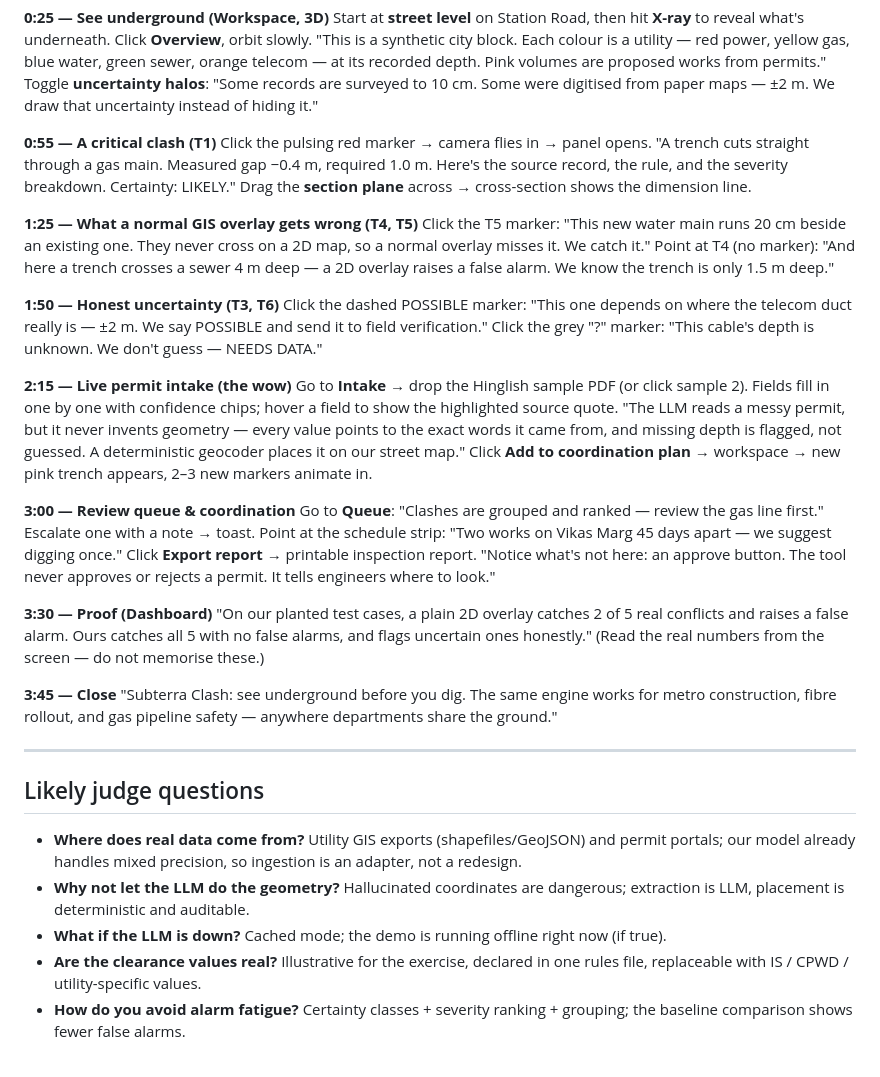
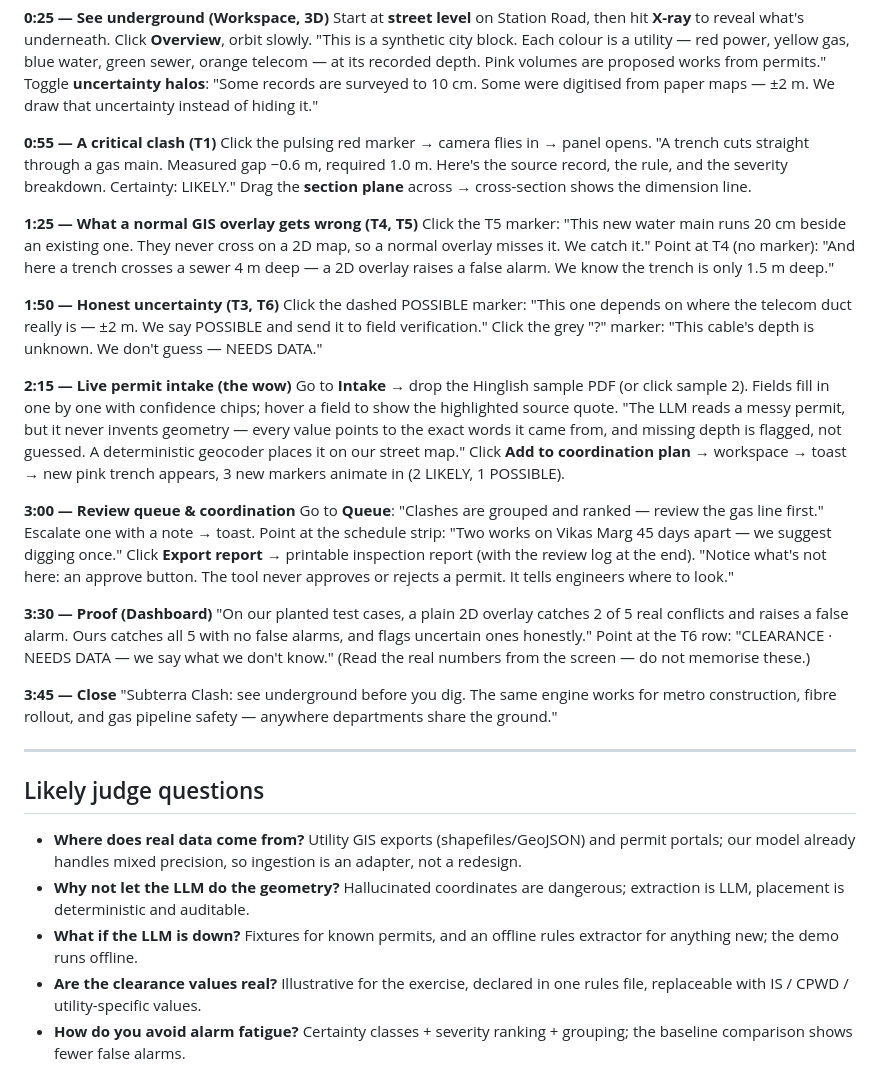
Before and after one commit to Sam-Titan/Subterra-Clash, a Markdown page: docs/DEMO_SCRIPT.md, the part around the change. Rendered like a GitHub page.

Commit message:
docs: align demo script with seed numbers; pass Gate 3

```diff
--- a/docs/DEMO_SCRIPT.md
+++ b/docs/DEMO_SCRIPT.md
@@ -16,7 +16,7 @@ Toggle **uncertainty halos**: "Some records are surveyed to 10 cm. Some were dig
 
 **0:55 — A critical clash (T1)**
 Click the pulsing red marker → camera flies in → panel opens.
-"A trench cuts straight through a gas main. Measured gap −0.4 m, required 1.0 m. Here's the source record, the rule, and the severity breakdown. Certainty: LIKELY."
+"A trench cuts straight through a gas main. Measured gap −0.6 m, required 1.0 m. Here's the source record, the rule, and the severity breakdown. Certainty: LIKELY."
 Drag the **section plane** across → cross-section shows the dimension line.
 
 **1:25 — What a normal GIS overlay gets wrong (T4, T5)**
@@ -31,16 +31,17 @@ Click the grey "?" marker: "This cable's depth is unknown. We don't guess — NE
 Go to **Intake** → drop the Hinglish sample PDF (or click sample 2).
 Fields fill in one by one with confidence chips; hover a field to show the highlighted source quote.
 "The LLM reads a messy permit, but it never invents geometry — every value points to the exact words it came from, and missing depth is flagged, not guessed. A deterministic geocoder places it on our street map."
-Click **Add to coordination plan** → workspace → new pink trench appears, 2–3 new markers animate in.
+Click **Add to coordination plan** → workspace → toast → new pink trench appears, 3 new markers animate in (2 LIKELY, 1 POSSIBLE).
 
 **3:00 — Review queue & coordination**
 Go to **Queue**: "Clashes are grouped and ranked — review the gas line first."
 Escalate one with a note → toast. Point at the schedule strip: "Two works on Vikas Marg 45 days apart — we suggest digging once."
-Click **Export report** → printable inspection report.
+Click **Export report** → printable inspection report (with the review log at the end).
 "Notice what's not here: an approve button. The tool never approves or rejects a permit. It tells engineers where to look."
 
 **3:30 — Proof (Dashboard)**
 "On our planted test cases, a plain 2D overlay catches 2 of 5 real conflicts and raises a false alarm. Ours catches all 5 with no false alarms, and flags uncertain ones honestly."
+Point at the T6 row: "CLEARANCE · NEEDS DATA — we say what we don't know."
 (Read the real numbers from the screen — do not memorise these.)
 
 **3:45 — Close**
@@ -51,6 +52,6 @@ Click **Export report** → printable inspection report.
 ## Likely judge questions
 - **Where does real data come from?** Utility GIS exports (shapefiles/GeoJSON) and permit portals; our model already handles mixed precision, so ingestion is an adapter, not a redesign.
 - **Why not let the LLM do the geometry?** Hallucinated coordinates are dangerous; extraction is LLM, placement is deterministic and auditable.
-- **What if the LLM is down?** Cached mode; the demo is running offline right now (if true).
+- **What if the LLM is down?** Fixtures for known permits, and an offline rules extractor for anything new; the demo runs offline.
 - **Are the clearance values real?** Illustrative for the exercise, declared in one rules file, replaceable with IS / CPWD / utility-specific values.
 - **How do you avoid alarm fatigue?** Certainty classes + severity ranking + grouping; the baseline comparison shows fewer false alarms.
```
Also changed, not shown: docs/PROGRESS.md (+3 -3 lines).
